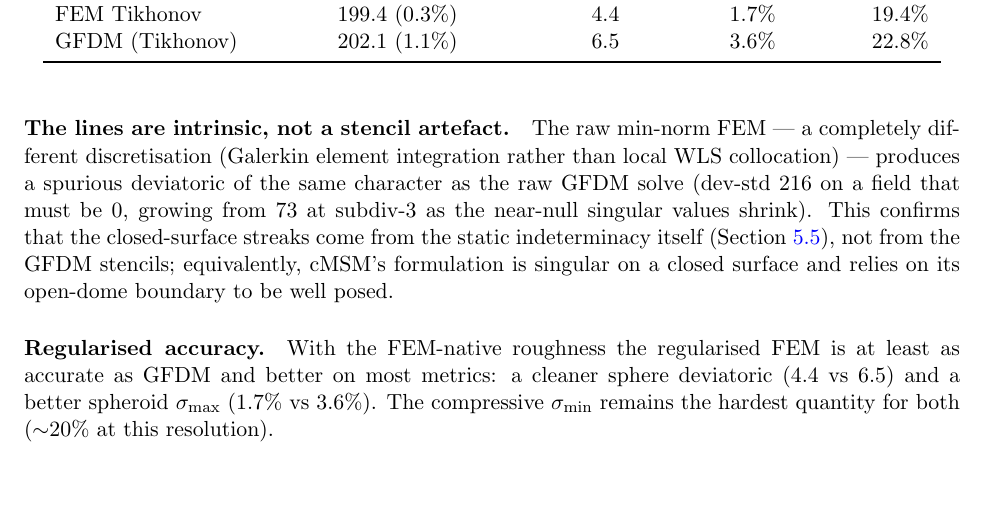
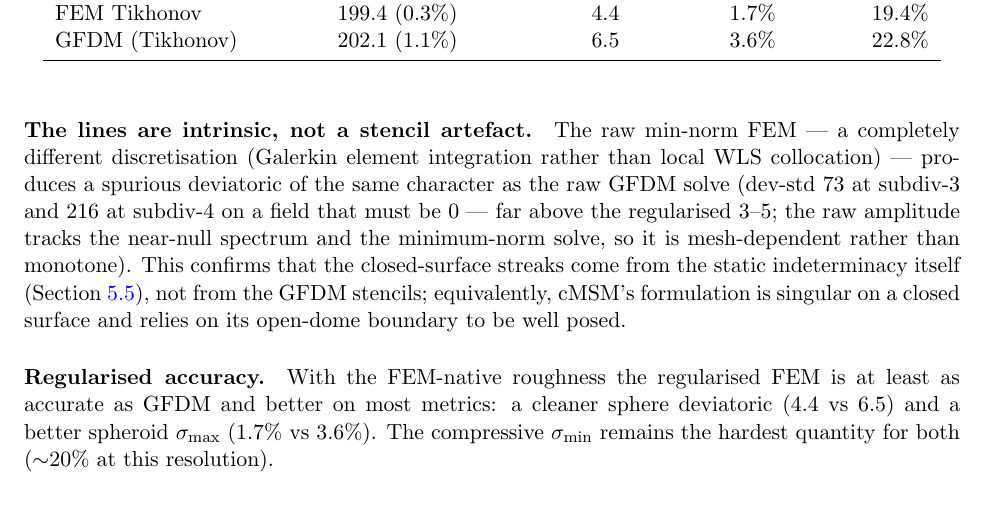
Before and after one commit to nchahare/stress-inference-closed-surface, a LaTeX document (tension_inference.tex): part of page 26 of 32, cut so that both start at the same text, the shorter picture padded with empty space. Compiled offline with pdfLaTeX.

Commit message:
Correct raw-deviatoric wording with full convergence data
The full FEM validation run gives raw min-norm sphere deviatoric std
73 -> 216 -> 8.4 across subdiv 3/4/5 (non-monotonic), not a clean upward trend.
Fix the §12 and README wording to state it is mesh-dependent (tracks the
near-null spectrum / min-norm solve) rather than "growing", keeping the
intrinsic-lines conclusion. Recompiled PDF.

Co-Authored-By: Claude Opus 4.8 <noreply@anthropic.com>

```diff
--- a/tension_inference.tex
+++ b/tension_inference.tex
@@ -1886,8 +1886,10 @@ GFDM (Tikhonov)    & $202.1$ ($1.1\%$) & $6.5$  & $3.6\%$  & $22.8\%$  \\
 \paragraph{The lines are intrinsic, not a stencil artefact.}  The raw min-norm
 FEM --- a completely different discretisation (Galerkin element integration rather
 than local WLS collocation) --- produces a spurious deviatoric of the same
-character as the raw GFDM solve (dev-std $216$ on a field that must be $0$, growing
-from $73$ at subdiv-3 as the near-null singular values shrink).  This confirms that
+character as the raw GFDM solve (dev-std $73$ at subdiv-3 and $216$ at subdiv-4 on
+a field that must be $0$ --- far above the regularised $3$--$5$; the raw amplitude
+tracks the near-null spectrum and the minimum-norm solve, so it is mesh-dependent
+rather than monotone).  This confirms that
 the closed-surface streaks come from the static indeterminacy itself
 (Section~\ref{sec:null-modes}), not from the GFDM stencils; equivalently, cMSM's
 formulation is singular on a closed surface and relies on its open-dome boundary to
```
Also changed, not shown: README.md, tension_inference.pdf.
